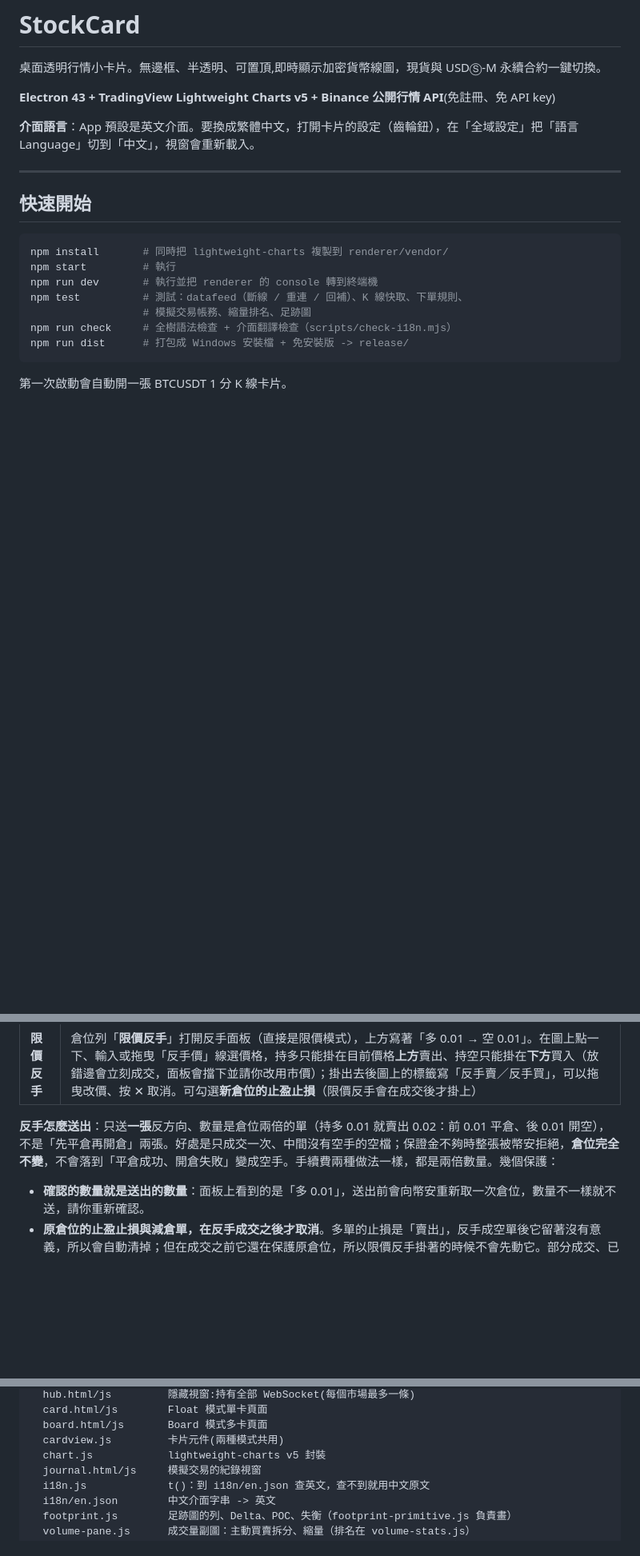
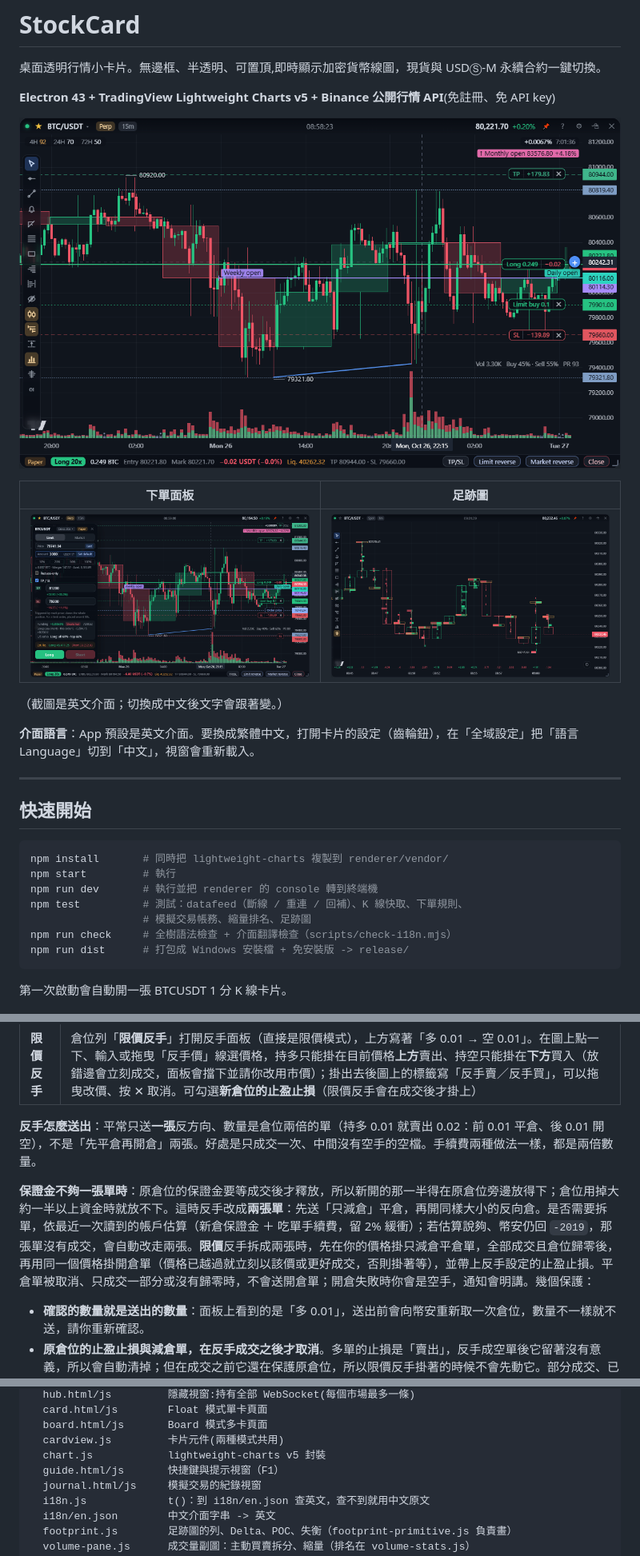
Before and after one commit to Peter-1119/tradingViews, a Markdown page: README.zh-TW.md, 3 parts joined by grey strips. Shown at 80% size. GitHub-like rendering; pictures changed too: docs/images/footprint.png (added), docs/images/order-ticket.png (added), docs/images/overview.png (added); blank space fills up the shorter version.

```diff
--- a/README.zh-TW.md
+++ b/README.zh-TW.md
@@ -5,6 +5,14 @@
 桌面透明行情小卡片。無邊框、半透明、可置頂,即時顯示加密貨幣線圖，現貨與 USDⓈ-M 永續合約一鍵切換。
 
 **Electron 43 + TradingView Lightweight Charts v5 + Binance 公開行情 API**(免註冊、免 API key)
+
+![永續卡片：K 線加 4H 疊圖、開盤價、趨勢線與支撐壓力線，模擬帳戶的多單與止盈止損、掛著的限價單，成交量分成主動買賣，左側是工具列](docs/images/overview.png)
+
+| 下單面板 | 足跡圖 |
+| --- | --- |
+| ![下單面板：限價、金額、止盈止損與其損益、資金費率與多空比、預估強平價](docs/images/order-ticket.png) | ![足跡圖：每根 1 分 K 線內各價位的主動賣與主動買，POC 加框，底部是 Delta](docs/images/footprint.png) |
+
+（截圖是英文介面；切換成中文後文字會跟著變。）
 
 **介面語言**：App 預設是英文介面。要換成繁體中文，打開卡片的設定（齒輪鈕），在「全域設定」把「語言 Language」切到「中文」，視窗會重新載入。
 
@@ -208,7 +238,9 @@ npm run dist      # 打包成 Windows 安裝檔 + 免安裝版 -> release/
 | **市價反手** | 倉位列「**市價反手**」**按兩下**：第一下按鈕變成藍色的「確認反手→空」，3 秒內再按一下立刻反手，不開面板（跟「平倉」一樣的兩下確認）。倉位在兩下之間變了就作廢，要重按 |
 | **限價反手** | 倉位列「**限價反手**」打開反手面板（直接是限價模式），上方寫著「多 0.01 → 空 0.01」。在圖上點一下、輸入或拖曳「反手價」線選價格，持多只能掛在目前價格**上方**賣出、持空只能掛在**下方**買入（放錯邊會立刻成交，面板會擋下並請你改用市價）；掛出去後圖上的標籤寫「反手賣／反手買」，可以拖曳改價、按 ✕ 取消。可勾選**新倉位的止盈止損**（限價反手會在成交後才掛上） |
 
-**反手怎麼送出**：只送**一張**反方向、數量是倉位兩倍的單（持多 0.01 就賣出 0.02：前 0.01 平倉、後 0.01 開空），不是「先平倉再開倉」兩張。好處是只成交一次、中間沒有空手的空檔；保證金不夠時整張被幣安拒絕，**倉位完全不變**，不會落到「平倉成功、開倉失敗」變成空手。手續費兩種做法一樣，都是兩倍數量。幾個保護：
+**反手怎麼送出**：平常只送**一張**反方向、數量是倉位兩倍的單（持多 0.01 就賣出 0.02：前 0.01 平倉、後 0.01 開空），不是「先平倉再開倉」兩張。好處是只成交一次、中間沒有空手的空檔。手續費兩種做法一樣，都是兩倍數量。
+
+**保證金不夠一張單時**：原倉位的保證金要等成交後才釋放，所以新開的那一半得在原倉位旁邊放得下；倉位用掉大約一半以上資金時就放不下。這時反手改成**兩張單**：先送「只減倉」平倉，再開同樣大小的反向倉。是否需要拆單，依最近一次讀到的帳戶估算（新倉保證金 ＋ 吃單手續費，留 2% 緩衝）；若估算說夠、幣安仍回 `-2019`，那張單沒有成交，會自動改走兩張。**限價**反手拆成兩張時，先在你的價格掛只減倉平倉單，全部成交且倉位歸零後，再用同一個價格掛開倉單（價格已越過就立刻以該價或更好成交，否則掛著等），並帶上反手設定的止盈止損。平倉單被取消、只成交一部分或沒有歸零時，不會送開倉單；開倉失敗時你會是空手，通知會明講。幾個保護：
 
 - **確認的數量就是送出的數量**：面板上看到的是「多 0.01」，送出前會向幣安重新取一次倉位，數量不一樣就不送，請你重新確認。
 - **原倉位的止盈止損與減倉單，在反手成交之後才取消**。多單的止損是「賣出」，反手成空單後它留著沒有意義，所以會自動清掉；但在成交之前它還在保護原倉位，所以限價反手掛著的時候不會先動它。部分成交、已經越過零軸時也會清掉。
@@ -282,6 +314,7 @@ renderer/
   board.html/js       Board 模式多卡頁面
   cardview.js         卡片元件(兩種模式共用)
   chart.js            lightweight-charts v5 封裝
+  guide.html/js       快捷鍵與提示視窗（F1）
   journal.html/js     模擬交易的紀錄視窗
   i18n.js             t()：到 i18n/en.json 查英文，查不到就用中文原文
   i18n/en.json        中文介面字串 -> 英文
```
Also changed, not shown: other parts of README.zh-TW.md (+22 -0 lines), README.md (+32 -1 lines), docs/images/guide-zh.png (added), docs/images/guide.png (added), 9 other files.
